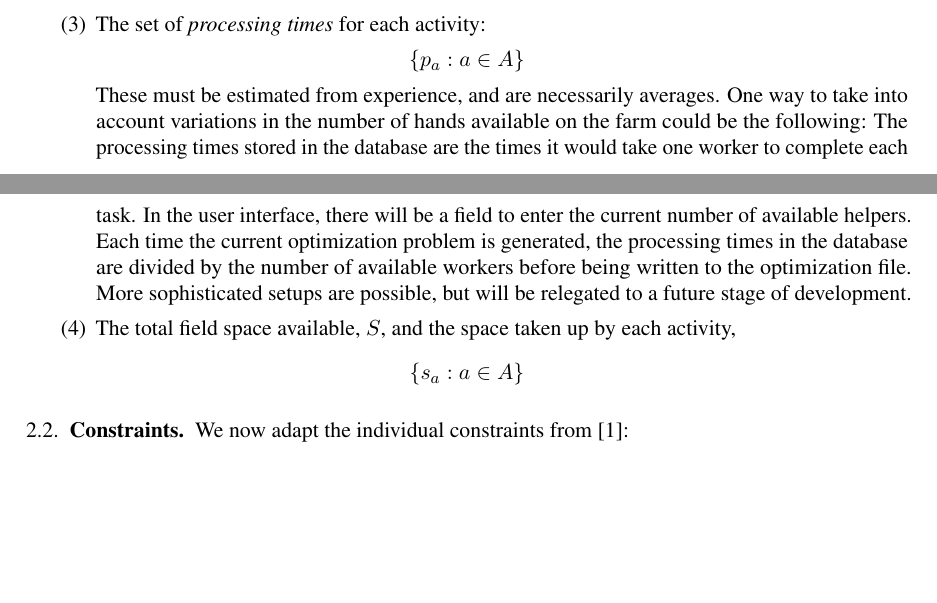
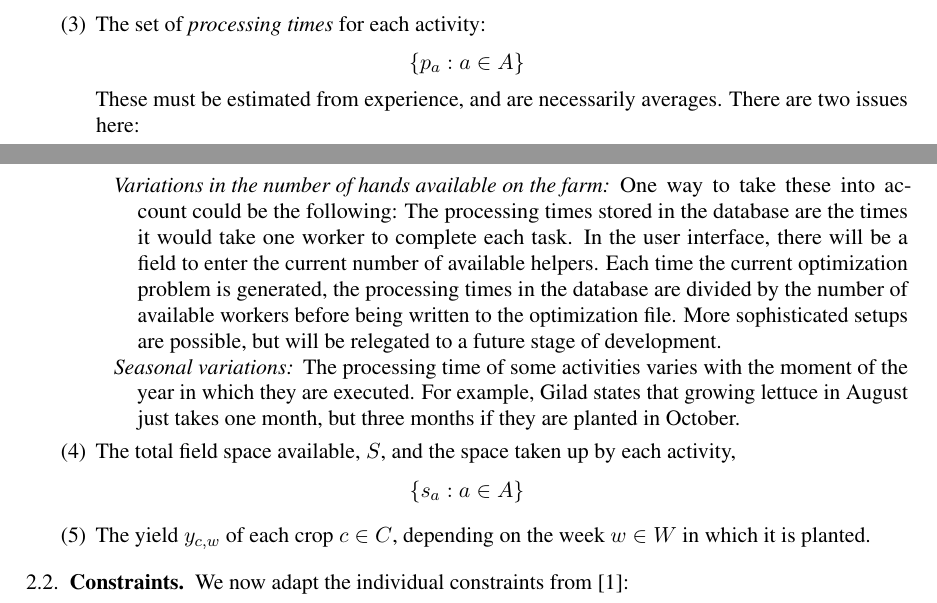
Before and after one commit to julian-upc/aurora-del-camp, a LaTeX paper (documentation/specification.tex): two parts of pages 2 and 3 of 4, joined at a grey line, cut so that both start at the same text, the shorter picture padded with empty space. Compiled offline with pdfLaTeX.

```diff
--- a/documentation/specification.tex
+++ b/documentation/specification.tex
@@ -185,21 +185,33 @@
   \[
       \{p_a:a\in A\}
   \]
-  These must be estimated from experience, and are necessarily averages. One way to take
-  into account variations in the number of hands available on the farm could be the
-  following: The processing times stored in the database are the times it would take one
-  worker to complete each task. In the user interface, there will be a field to enter the
-  current number of available helpers. Each time the current optimization problem is
-  generated, the processing times in the database are divided by the number of available
-  workers before being written to the optimization file. More sophisticated setups are
-  possible, but will be relegated to a future stage of development.
+  These must be estimated from experience, and are necessarily averages. There are two
+  issues here:
+  \begin{description}
+  \item[Variations in the number of hands available on the farm] One way to take these
+    into account could be the following: The processing times stored in the database are
+    the times it would take one worker to complete each task. In the user interface, there
+    will be a field to enter the current number of available helpers. Each time the
+    current optimization problem is generated, the processing times in the database are
+    divided by the number of available workers before being written to the optimization
+    file. More sophisticated setups are possible, but will be relegated to a future stage
+    of development.
 
-\smallskip
+  \item[Seasonal variations] The processing time of some activities varies with the moment
+    of the year in which they are executed. For example, Gilad states that growing lettuce
+    in August just takes one month, but three months if they are planted in October.
+  \end{description}
+  \smallskip
 \item The total field space available, $S$, and the space taken up
   by each activity,
   \[
       \{s_a : a\in A\}
   \]
+
+\smallskip
+\item The yield $y_{c,w}$ of each crop $c\in C$, depending on the week $w\in W$ in which
+  it is planted.
+
 \end{enumerate}
 
 \subsection{Constraints}
```
Also changed, not shown: documentation/specification.bib (+1 -1 lines), documentation/specification.pdf, literature/Dantzig-1960.pdf (added), documentation/specification.tex (2 more changed lines).
